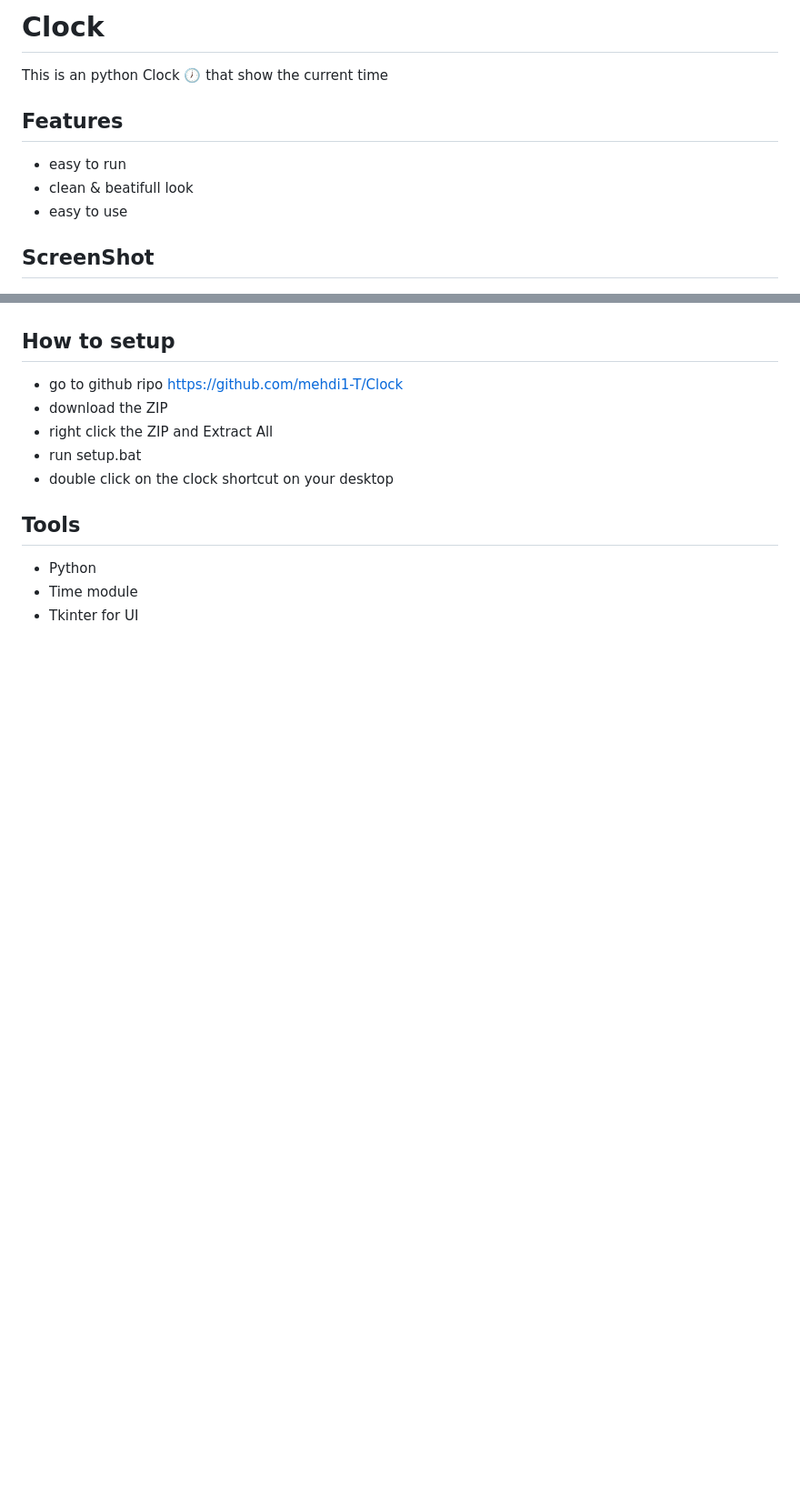
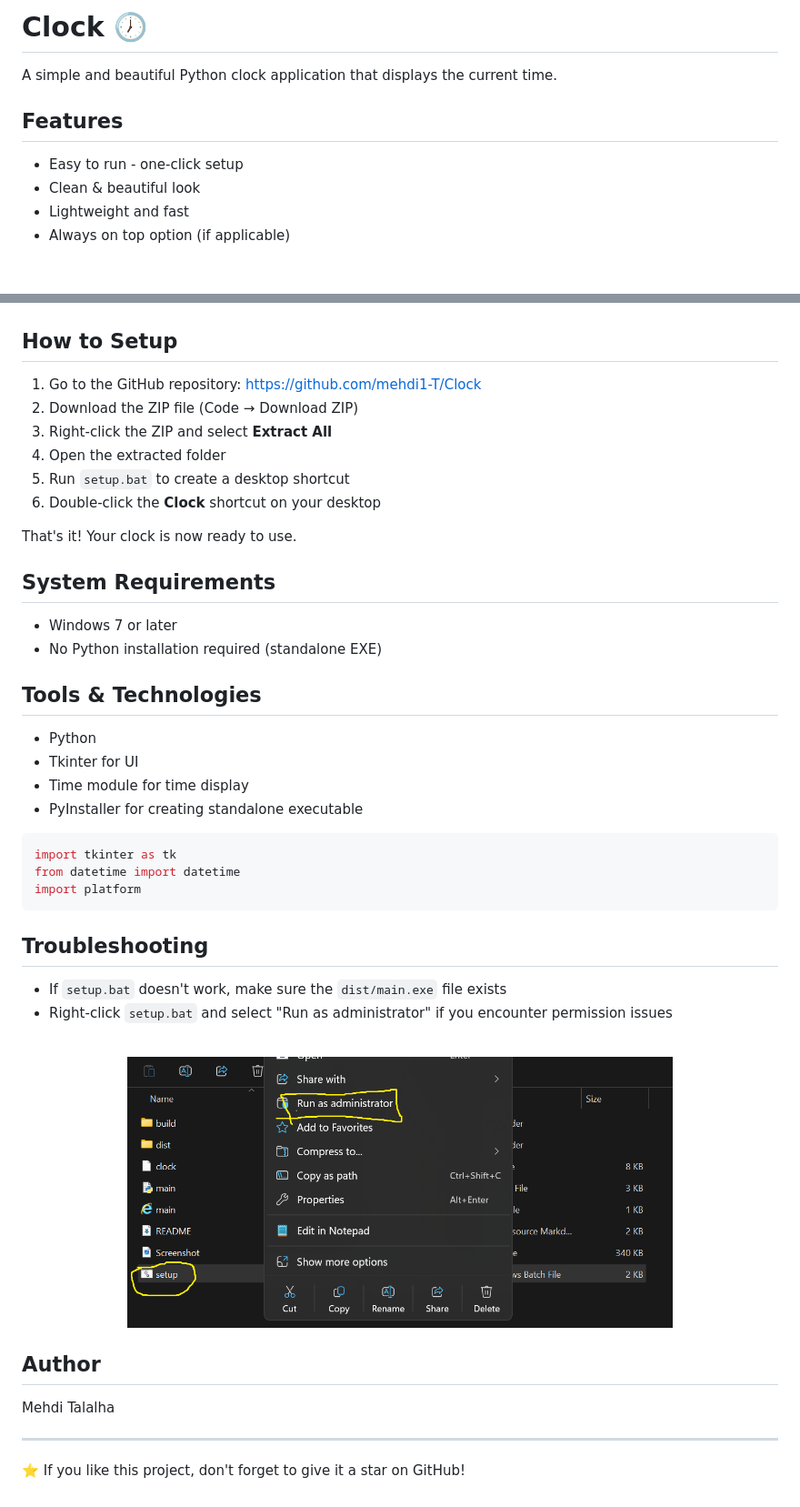
Before and after one commit to mehdi1-T/Clock, a Markdown page: README.md, 2 parts joined by grey strips. Shown: that part at 91% size. Rendered like a GitHub page; pictures changed too: Run_as(1).png (added); blank space fills up the shorter version.

````diff
--- a/README.md
+++ b/README.md
@@ -1,24 +1,58 @@
-# Clock
-This is an python Clock 🕖 that show the current time
+# Clock 🕖
+
+A simple and beautiful Python clock application that displays the current time.
 
 ## Features
-- easy to run
-- clean & beatifull look
-- easy to use
 
-## ScreenShot
+- Easy to run - one-click setup
+- Clean & beautiful look
+- Lightweight and fast
+- Always on top option (if applicable)
+
 ![Clock Screenshot](Screenshot.png)
 
-## How to setup
-- go to github ripo https://github.com/mehdi1-T/Clock
-- download the ZIP
-- right click the ZIP and Extract All
-- run setup.bat
-- double click on the clock shortcut on your desktop
+## How to Setup
 
+1. Go to the GitHub repository: https://github.com/mehdi1-T/Clock
+2. Download the ZIP file (Code → Download ZIP)
+3. Right-click the ZIP and select **Extract All**
+4. Open the extracted folder
+5. Run `setup.bat` to create a desktop shortcut
+6. Double-click the **Clock** shortcut on your desktop
 
+That's it! Your clock is now ready to use.
 
-## Tools
+## System Requirements
+
+- Windows 7 or later
+- No Python installation required (standalone EXE)
+
+## Tools & Technologies
+
 - Python
-- Time module
 - Tkinter for UI
+- Time module for time display
+- PyInstaller for creating standalone executable
+
+```python
+import tkinter as tk
+from datetime import datetime
+import platform
+```
+
+## Troubleshooting
+
+- If `setup.bat` doesn't work, make sure the `dist/main.exe` file exists
+- Right-click `setup.bat` and select "Run as administrator" if you encounter permission issues
+<p align="center">
+  <br>
+  <img src="Run_as(1).png" alt="Clock Screenshot" width="600">
+</p>
+
+## Author
+
+Mehdi Talalha
+
+---
+
+⭐ If you like this project, don't forget to give it a star on GitHub!
````
Also changed, not shown: 9 other files.
